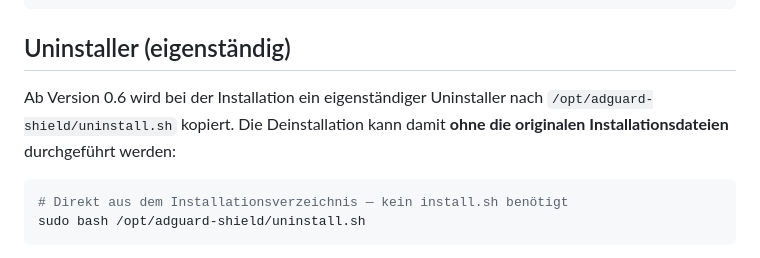
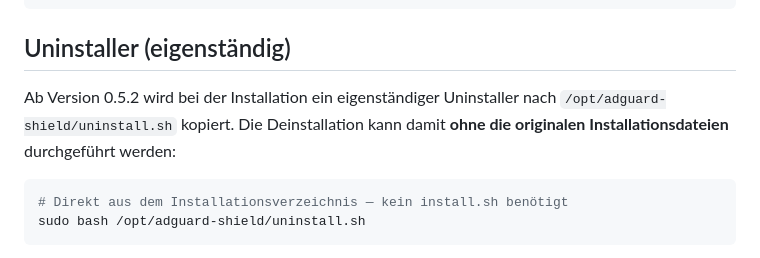
Before and after one commit to pscriptos/adguard-shield, a Markdown page: doc/befehle.md, the part around the change. Drawn GitHub-style.

Commit message:
Version in Uninstaller geändert.

````diff
--- a/doc/befehle.md
+++ b/doc/befehle.md
@@ -26,7 +26,7 @@ sudo bash install.sh --help
 
 ## Uninstaller (eigenständig)
 
-Ab Version 0.6 wird bei der Installation ein eigenständiger Uninstaller nach `/opt/adguard-shield/uninstall.sh` kopiert. Die Deinstallation kann damit **ohne die originalen Installationsdateien** durchgeführt werden:
+Ab Version 0.5.2 wird bei der Installation ein eigenständiger Uninstaller nach `/opt/adguard-shield/uninstall.sh` kopiert. Die Deinstallation kann damit **ohne die originalen Installationsdateien** durchgeführt werden:
 
 ```bash
 # Direkt aus dem Installationsverzeichnis — kein install.sh benötigt
````
